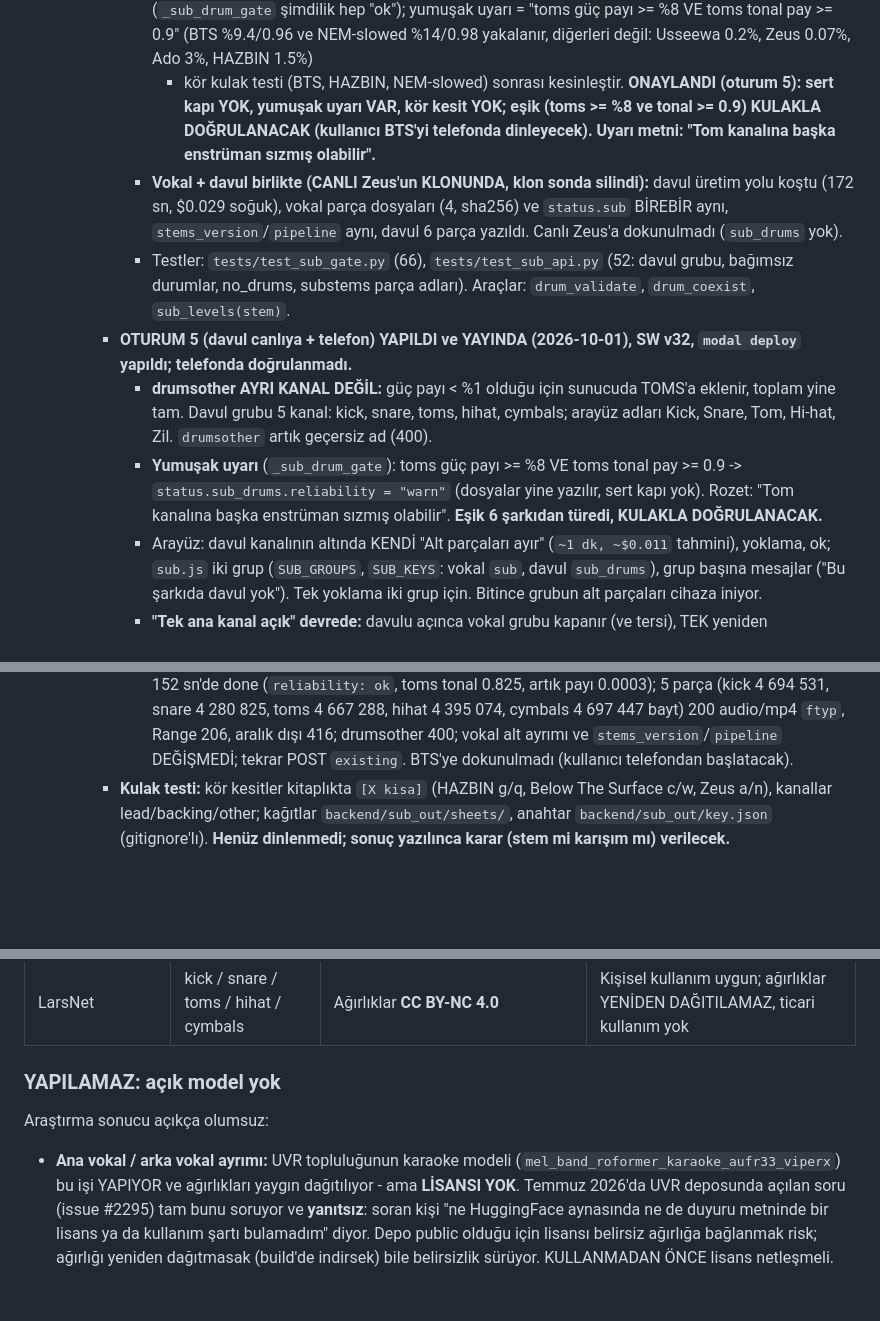
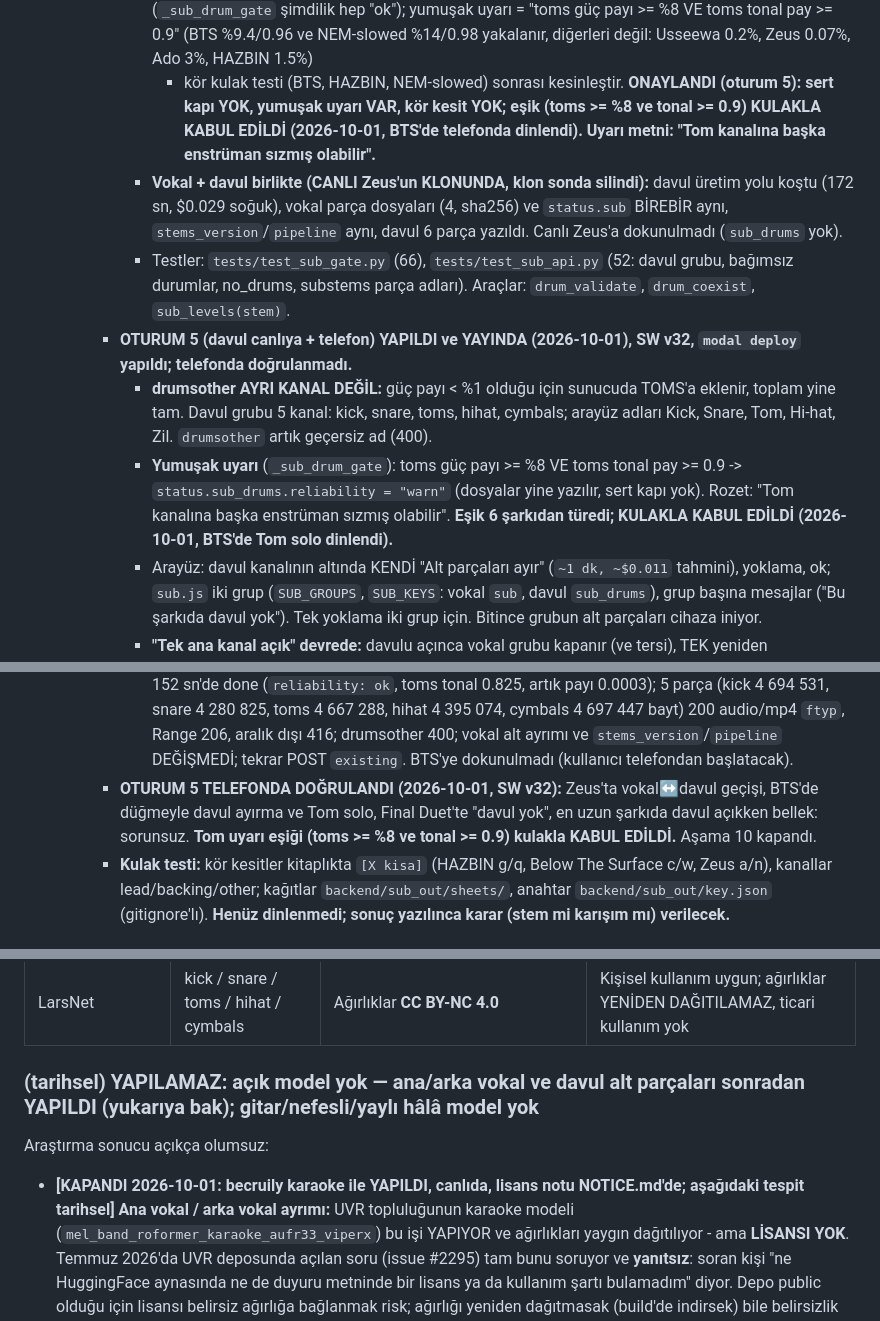
Before and after one commit to ozdemirmehmet10800-glitch/stem-mikser, a Markdown page: PLAN.md, 3 parts joined by grey strips. Rendered like a GitHub page; blank space fills up the shorter version.

Commit message:
PLAN: Asama 10 kapandi (telefonda dogrulandi), tom uyari esigi kabul edildi, karaoke lisans maddesi kapandi
Co-Authored-By: Claude Sonnet 5.5 <noreply@anthropic.com>

```diff
--- a/PLAN.md
+++ b/PLAN.md
@@ -604,8 +604,8 @@ dokunan her değişiklikten sonra deploy'dan ÖNCE:
          %14/0.98 yakalanır, diğerleri değil: Usseewa 0.2%, Zeus 0.07%, Ado 3%, HAZBIN 1.5%)
          + kör kulak testi (BTS, HAZBIN, NEM-slowed) sonrası kesinleştir.
          **ONAYLANDI (oturum 5): sert kapı YOK, yumuşak uyarı VAR, kör kesit YOK; eşik
-         (toms >= %8 ve tonal >= 0.9) KULAKLA DOĞRULANACAK (kullanıcı BTS'yi telefonda
-         dinleyecek). Uyarı metni: "Tom kanalına başka enstrüman sızmış olabilir".**
+         (toms >= %8 ve tonal >= 0.9) KULAKLA KABUL EDİLDİ (2026-10-01, BTS'de telefonda
+         dinlendi). Uyarı metni: "Tom kanalına başka enstrüman sızmış olabilir".**
        * **Vokal + davul birlikte (CANLI Zeus'un KLONUNDA, klon sonda silindi):** davul
          üretim yolu koştu (172 sn, $0.029 soğuk), vokal parça dosyaları (4, sha256) ve
          `status.sub` BİREBİR aynı, `stems_version`/`pipeline` aynı, davul 6 parça yazıldı.
@@ -620,8 +620,8 @@ dokunan her değişiklikten sonra deploy'dan ÖNCE:
          arayüz adları Kick, Snare, Tom, Hi-hat, Zil. `drumsother` artık geçersiz ad (400).
        * **Yumuşak uyarı** (`_sub_drum_gate`): toms güç payı >= %8 VE toms tonal pay >= 0.9
          -> `status.sub_drums.reliability = "warn"` (dosyalar yine yazılır, sert kapı yok).
-         Rozet: "Tom kanalına başka enstrüman sızmış olabilir". **Eşik 6 şarkıdan türedi,
-         KULAKLA DOĞRULANACAK.**
+         Rozet: "Tom kanalına başka enstrüman sızmış olabilir". **Eşik 6 şarkıdan türedi;
+         KULAKLA KABUL EDİLDİ (2026-10-01, BTS'de Tom solo dinlendi).**
        * Arayüz: davul kanalının altında KENDİ "Alt parçaları ayır" (`~1 dk, ~$0.011`
          tahmini), yoklama, ok; `sub.js` iki grup (`SUB_GROUPS`, `SUB_KEYS`: vokal `sub`,
          davul `sub_drums`), grup başına mesajlar ("Bu şarkıda davul yok"). Tek yoklama
@@ -645,6 +645,10 @@ dokunan her değişiklikten sonra deploy'dan ÖNCE:
          cymbals 4 697 447 bayt) 200 audio/mp4 `ftyp`, Range 206, aralık dışı 416; drumsother
          400; vokal alt ayrımı ve `stems_version`/`pipeline` DEĞİŞMEDİ; tekrar POST `existing`.
          BTS'ye dokunulmadı (kullanıcı telefondan başlatacak).
+     - **OTURUM 5 TELEFONDA DOĞRULANDI (2026-10-01, SW v32):** Zeus'ta vokal↔davul geçişi,
+       BTS'de düğmeyle davul ayırma ve Tom solo, Final Duet'te "davul yok", en uzun şarkıda
+       davul açıkken bellek: sorunsuz. **Tom uyarı eşiği (toms >= %8 ve tonal >= 0.9) kulakla
+       KABUL EDİLDİ.** Aşama 10 kapandı.
      - **Kulak testi:** kör kesitler kitaplıkta `[X kisa]` (HAZBIN g/q, Below The
        Surface c/w, Zeus a/n), kanallar lead/backing/other; kağıtlar
        `backend/sub_out/sheets/`, anahtar `backend/sub_out/key.json` (gitignore'lı).
@@ -1543,9 +1547,9 @@ başlığında (davulu/piyanoyu da B'den almak, enstrümanlar için ensemble).
 | DrumSep (htdemucs, inagoy) | aynı | aynı belirsizlik | |
 | LarsNet | kick / snare / toms / hihat / cymbals | Ağırlıklar **CC BY-NC 4.0** | Kişisel kullanım uygun; ağırlıklar YENİDEN DAĞITILAMAZ, ticari kullanım yok |
 
-### YAPILAMAZ: açık model yok
+### (tarihsel) YAPILAMAZ: açık model yok — ana/arka vokal ve davul alt parçaları sonradan YAPILDI (yukarıya bak); gitar/nefesli/yaylı hâlâ model yok
 Araştırma sonucu açıkça olumsuz:
-- **Ana vokal / arka vokal ayrımı:** UVR topluluğunun karaoke modeli
+- **[KAPANDI 2026-10-01: becruily karaoke ile YAPILDI, canlıda, lisans notu NOTICE.md'de; aşağıdaki tespit tarihsel] Ana vokal / arka vokal ayrımı:** UVR topluluğunun karaoke modeli
   (`mel_band_roformer_karaoke_aufr33_viperx`) bu işi YAPIYOR ve ağırlıkları
   yaygın dağıtılıyor - ama **LİSANSI YOK**. Temmuz 2026'da UVR deposunda
   açılan soru (issue #2295) tam bunu soruyor ve **yanıtsız**: soran kişi
```
Also changed, not shown: other parts of PLAN.md (+1 -1 lines).
